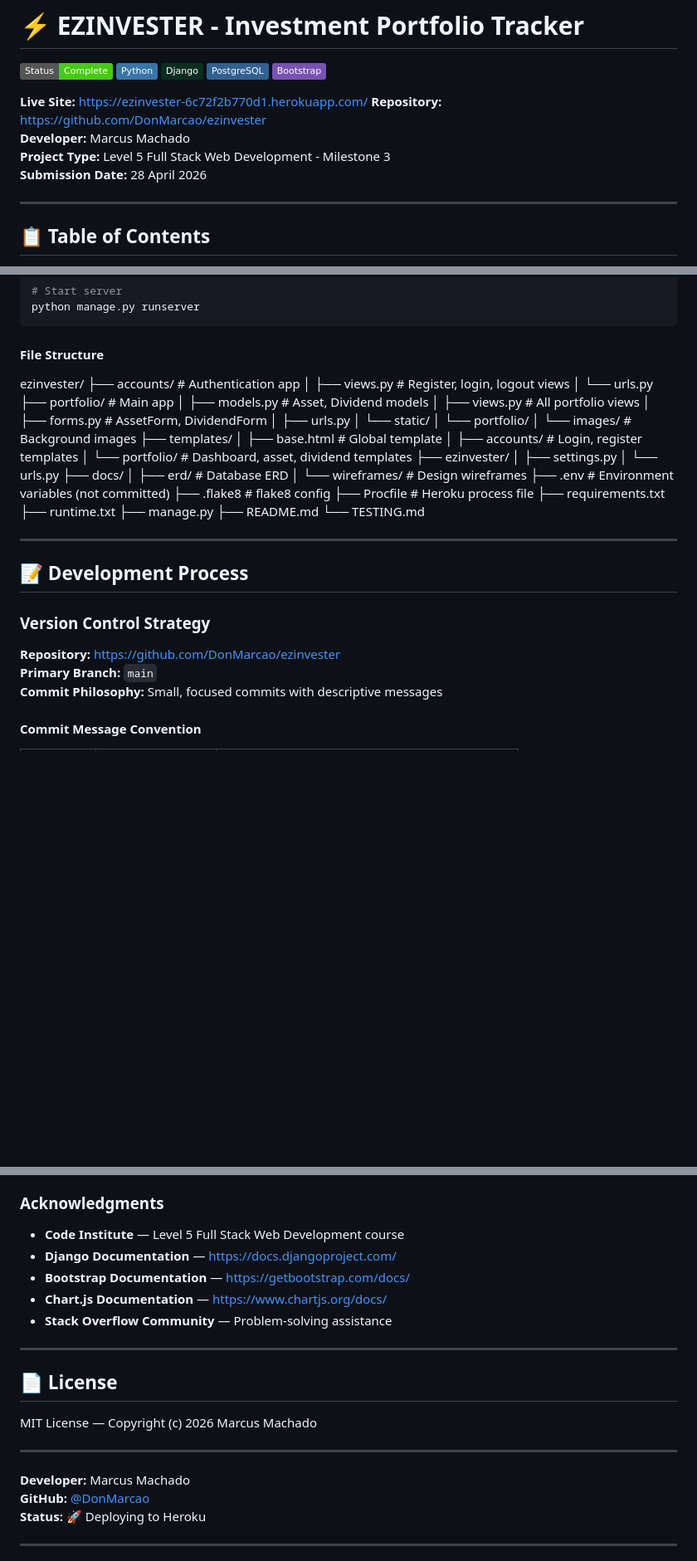
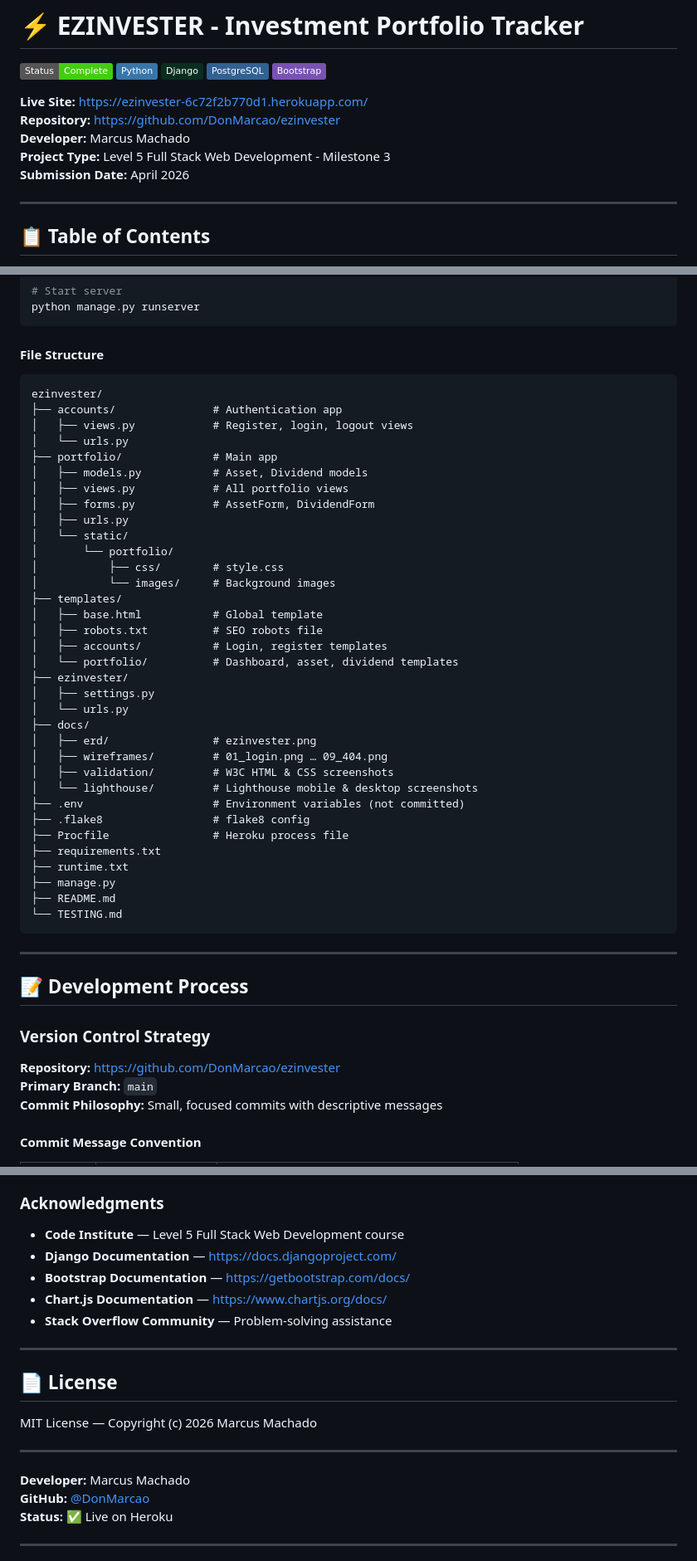
Before and after one commit to DonMarcao/ezinvester, a Markdown page: README.md, 3 parts joined by grey strips. Shown at 83% size. GitHub-like rendering; badges without logos; blank space fills up the shorter version.

````diff
--- a/README.md
+++ b/README.md
@@ -6,11 +6,11 @@
 ![PostgreSQL](https://img.shields.io/badge/PostgreSQL-316192?logo=postgresql&logoColor=white)
 ![Bootstrap](https://img.shields.io/badge/Bootstrap-7952B3?logo=bootstrap&logoColor=white)
 
-**Live Site:** https://ezinvester-6c72f2b770d1.herokuapp.com/
-**Repository:** https://github.com/DonMarcao/ezinvester
+**Live Site:** <a href="https://ezinvester-6c72f2b770d1.herokuapp.com/" target="_blank">https://ezinvester-6c72f2b770d1.herokuapp.com/</a>
+**Repository:** <a href="https://github.com/DonMarcao/ezinvester" target="_blank">https://github.com/DonMarcao/ezinvester</a>
 **Developer:** Marcus Machado
 **Project Type:** Level 5 Full Stack Web Development - Milestone 3
-**Submission Date:** 28 April 2026
+**Submission Date:** April 2026
 
 ---
 
@@ -378,6 +377,7 @@ python manage.py runserver
 
 #### File Structure
 
+```
 ezinvester/
 ├── accounts/               # Authentication app
 │   ├── views.py            # Register, login, logout views
@@ -389,17 +389,21 @@ ezinvester/
 │   ├── urls.py
 │   └── static/
 │       └── portfolio/
+│           ├── css/        # style.css
 │           └── images/     # Background images
 ├── templates/
 │   ├── base.html           # Global template
+│   ├── robots.txt          # SEO robots file
 │   ├── accounts/           # Login, register templates
 │   └── portfolio/          # Dashboard, asset, dividend templates
 ├── ezinvester/
 │   ├── settings.py
 │   └── urls.py
 ├── docs/
-│   ├── erd/                # Database ERD
-│   └── wireframes/         # Design wireframes
+│   ├── erd/                # ezinvester.png
+│   ├── wireframes/         # 01_login.png … 09_404.png
+│   ├── validation/         # W3C HTML & CSS screenshots
+│   └── lighthouse/         # Lighthouse mobile & desktop screenshots
 ├── .env                    # Environment variables (not committed)
 ├── .flake8                 # flake8 config
 ├── Procfile                # Heroku process file
@@ -408,6 +412,7 @@ ezinvester/
 ├── manage.py
 ├── README.md
 └── TESTING.md
+```
 
 ---
 
@@ -415,7 +420,7 @@ ezinvester/
 
 ### Version Control Strategy
 
-**Repository:** https://github.com/DonMarcao/ezinvester
+**Repository:** <a href="https://github.com/DonMarcao/ezinvester" target="_blank">https://github.com/DonMarcao/ezinvester</a>
 **Primary Branch:** `main`
 **Commit Philosophy:** Small, focused commits with descriptive messages
 
@@ -519,9 +560,9 @@ All application logic, features and implementations created by Marcus Machado, i
 ### Acknowledgments
 
 - **Code Institute** — Level 5 Full Stack Web Development course
-- **Django Documentation** — https://docs.djangoproject.com/
-- **Bootstrap Documentation** — https://getbootstrap.com/docs/
-- **Chart.js Documentation** — https://www.chartjs.org/docs/
+- **Django Documentation** — <a href="https://docs.djangoproject.com/" target="_blank">https://docs.djangoproject.com/</a>
+- **Bootstrap Documentation** — <a href="https://getbootstrap.com/docs/" target="_blank">https://getbootstrap.com/docs/</a>
+- **Chart.js Documentation** — <a href="https://www.chartjs.org/docs/" target="_blank">https://www.chartjs.org/docs/</a>
 - **Stack Overflow Community** — Problem-solving assistance
 
 ---
@@ -533,8 +574,8 @@ MIT License — Copyright (c) 2026 Marcus Machado
 ---
 
 **Developer:** Marcus Machado
-**GitHub:** [@DonMarcao](https://github.com/DonMarcao)
-**Status:** 🚀 Deploying to Heroku
+**GitHub:** <a href="https://github.com/DonMarcao" target="_blank">@DonMarcao</a>
+**Status:** ✅ Live on Heroku
 
 ---
 
````
Also changed, not shown: other parts of README.md (+95 -60 lines), testing.md (+59 -26 lines).
